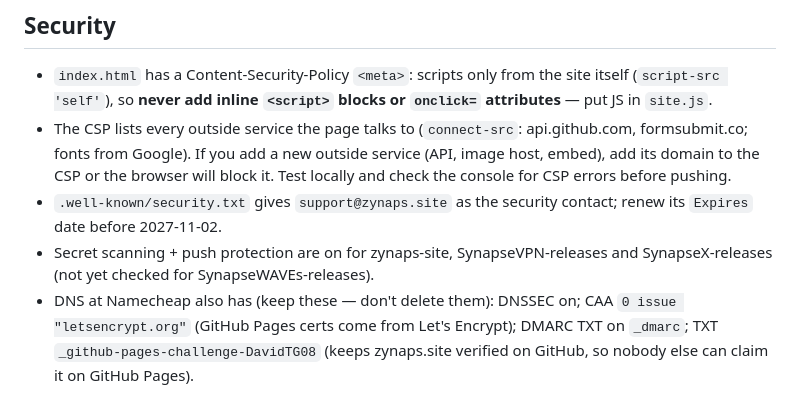
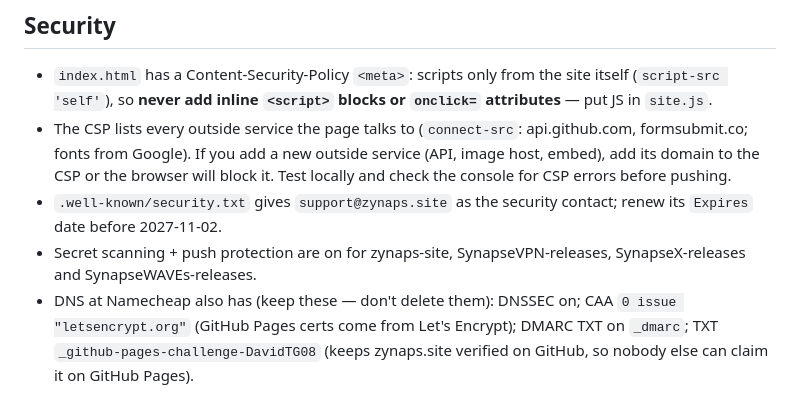
Before and after one commit to DavidTG08/zynaps-site, a Markdown page: CLAUDE.md, the part around the change. Rendered like a GitHub page.

Commit message:
Notes: secret scanning is on for SynapseWAVEs-releases
Co-Authored-By: Claude Opus 5.5 <noreply@anthropic.com>

```diff
--- a/CLAUDE.md
+++ b/CLAUDE.md
@@ -31,7 +31,7 @@ Download hub for four apps: **Synapse X**, **Synapse Y**, **SynapseVPN** and **S
 - `index.html` has a Content-Security-Policy `<meta>`: scripts only from the site itself (`script-src 'self'`), so **never add inline `<script>` blocks or `onclick=` attributes** — put JS in `site.js`.
 - The CSP lists every outside service the page talks to (`connect-src`: api.github.com, formsubmit.co; fonts from Google). If you add a new outside service (API, image host, embed), add its domain to the CSP or the browser will block it. Test locally and check the console for CSP errors before pushing.
 - `.well-known/security.txt` gives `support@zynaps.site` as the security contact; renew its `Expires` date before 2027-11-02.
-- Secret scanning + push protection are on for zynaps-site, SynapseVPN-releases and SynapseX-releases (not yet checked for SynapseWAVEs-releases).
+- Secret scanning + push protection are on for zynaps-site, SynapseVPN-releases, SynapseX-releases and SynapseWAVEs-releases.
 - DNS at Namecheap also has (keep these — don't delete them): DNSSEC on; CAA `0 issue "letsencrypt.org"` (GitHub Pages certs come from Let's Encrypt); DMARC TXT on `_dmarc`; TXT `_github-pages-challenge-DavidTG08` (keeps zynaps.site verified on GitHub, so nobody else can claim it on GitHub Pages).
 
 ## Design reference
```
